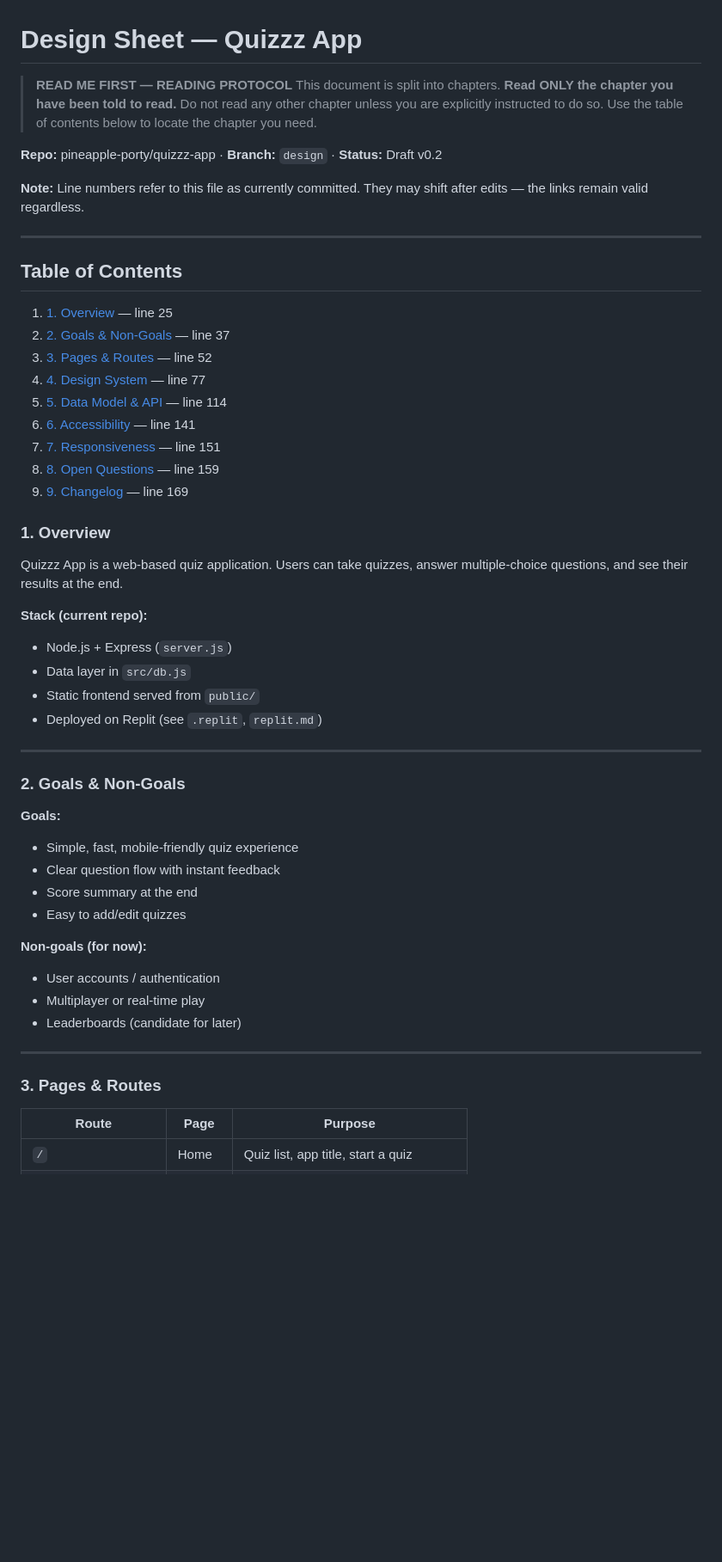
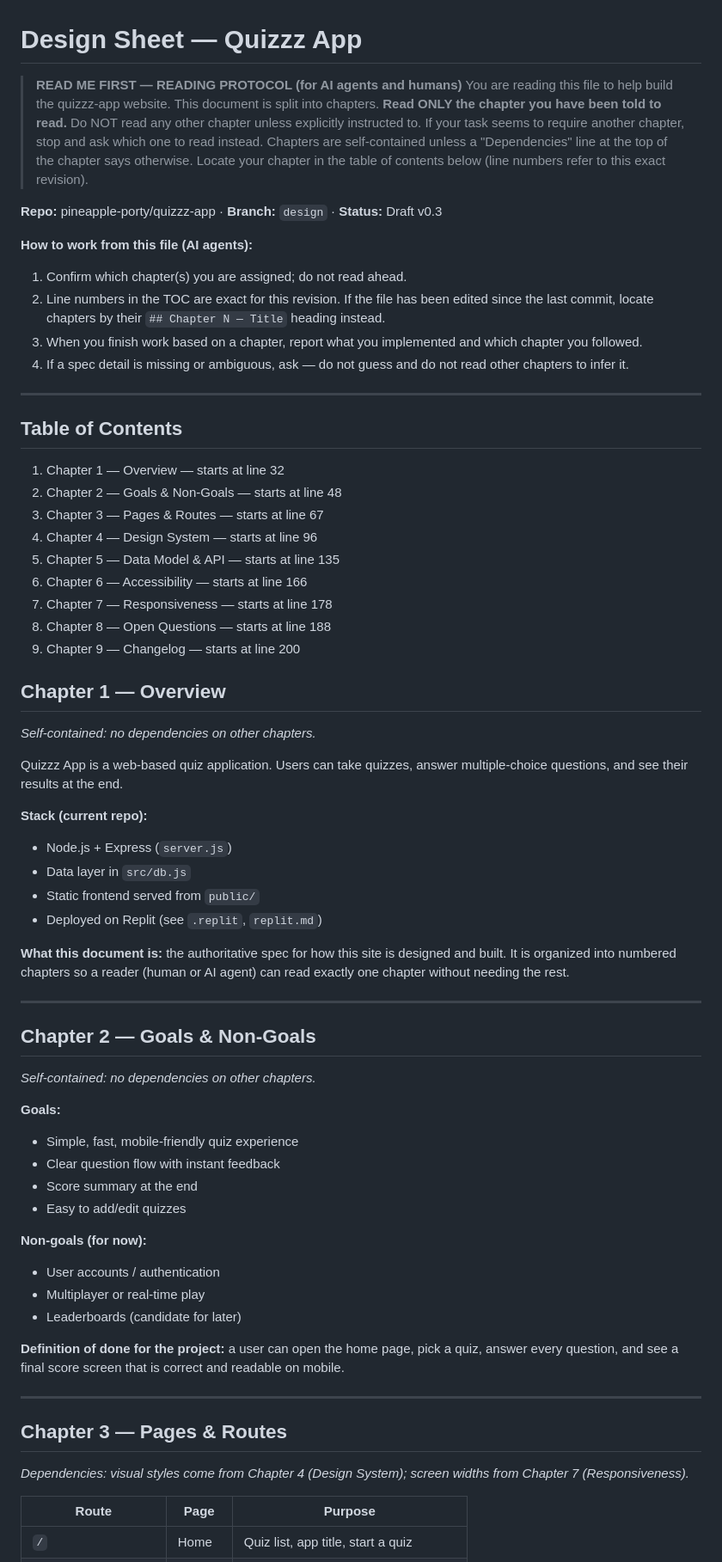
Before and after one commit to pineapple-porty/quizzz-app, a Markdown page: designsheet.md, the part around one of its changes. Shown at 86% size. Drawn GitHub-style; blank space fills up the shorter version.

Commit message:
docs: optimize designsheet for AI readers — self-contained chapters, explicit cross-refs, agent work protocol

```diff
--- a/designsheet.md
+++ b/designsheet.md
@@ -1,29 +1,38 @@
 # Design Sheet — Quizzz App
 
-> **READ ME FIRST — READING PROTOCOL**
+> **READ ME FIRST — READING PROTOCOL (for AI agents and humans)**
+> You are reading this file to help build the quizzz-app website.
 > This document is split into chapters. **Read ONLY the chapter you have been told to read.**
-> Do not read any other chapter unless you are explicitly instructed to do so.
-> Use the table of contents below to locate the chapter you need.
+> Do NOT read any other chapter unless explicitly instructed to. If your task seems to require
+> another chapter, stop and ask which one to read instead.
+> Chapters are self-contained unless a "Dependencies" line at the top of the chapter says otherwise.
+> Locate your chapter in the table of contents below (line numbers refer to this exact revision).
 
-**Repo:** pineapple-porty/quizzz-app · **Branch:** `design` · **Status:** Draft v0.2
+**Repo:** pineapple-porty/quizzz-app · **Branch:** `design` · **Status:** Draft v0.3
 
-**Note:** Line numbers refer to this file as currently committed. They may shift after edits — the links remain valid regardless.
+**How to work from this file (AI agents):**
+1. Confirm which chapter(s) you are assigned; do not read ahead.
+2. Line numbers in the TOC are exact for this revision. If the file has been edited since the last commit, locate chapters by their `## Chapter N — Title` heading instead.
+3. When you finish work based on a chapter, report what you implemented and which chapter you followed.
+4. If a spec detail is missing or ambiguous, ask — do not guess and do not read other chapters to infer it.
 
 ---
 
 ## Table of Contents
 
-1. [1. Overview](#1-overview) — line 25
-2. [2. Goals & Non-Goals](#2-goals-non-goals) — line 37
-3. [3. Pages & Routes](#3-pages-routes) — line 52
-4. [4. Design System](#4-design-system) — line 77
-5. [5. Data Model & API](#5-data-model-api) — line 114
-6. [6. Accessibility](#6-accessibility) — line 141
-7. [7. Responsiveness](#7-responsiveness) — line 151
-8. [8. Open Questions](#8-open-questions) — line 159
-9. [9. Changelog](#9-changelog) — line 169
+1. Chapter 1 — Overview — starts at line 32
+2. Chapter 2 — Goals & Non-Goals — starts at line 48
+3. Chapter 3 — Pages & Routes — starts at line 67
+4. Chapter 4 — Design System — starts at line 96
+5. Chapter 5 — Data Model & API — starts at line 135
+6. Chapter 6 — Accessibility — starts at line 166
+7. Chapter 7 — Responsiveness — starts at line 178
+8. Chapter 8 — Open Questions — starts at line 188
+9. Chapter 9 — Changelog — starts at line 200
 
-### 1. Overview
+## Chapter 1 — Overview
+
+*Self-contained: no dependencies on other chapters.*
 
 Quizzz App is a web-based quiz application. Users can take quizzes, answer multiple-choice questions, and see their results at the end.
 
@@ -33,9 +42,13 @@ Quizzz App is a web-based quiz application. Users can take quizzes, answer multi
 - Static frontend served from `public/`
 - Deployed on Replit (see `.replit`, `replit.md`)
 
+**What this document is:** the authoritative spec for how this site is designed and built. It is organized into numbered chapters so a reader (human or AI agent) can read exactly one chapter without needing the rest.
+
 ---
 
-### 2. Goals & Non-Goals
+## Chapter 2 — Goals & Non-Goals
+
+*Self-contained: no dependencies on other chapters.*
 
 **Goals:**
 - Simple, fast, mobile-friendly quiz experience
@@ -48,9 +61,13 @@ Quizzz App is a web-based quiz application. Users can take quizzes, answer multi
 - Multiplayer or real-time play
 - Leaderboards (candidate for later)
 
+**Definition of done for the project:** a user can open the home page, pick a quiz, answer every question, and see a final score screen that is correct and readable on mobile.
+
 ---
 
-### 3. Pages & Routes
+## Chapter 3 — Pages & Routes
+
+*Dependencies: visual styles come from Chapter 4 (Design System); screen widths from Chapter 7 (Responsiveness).*
 
 | Route | Page | Purpose |
 |---|---|---|
```
Also changed, not shown: other parts of designsheet.md (+25 -8 lines).
